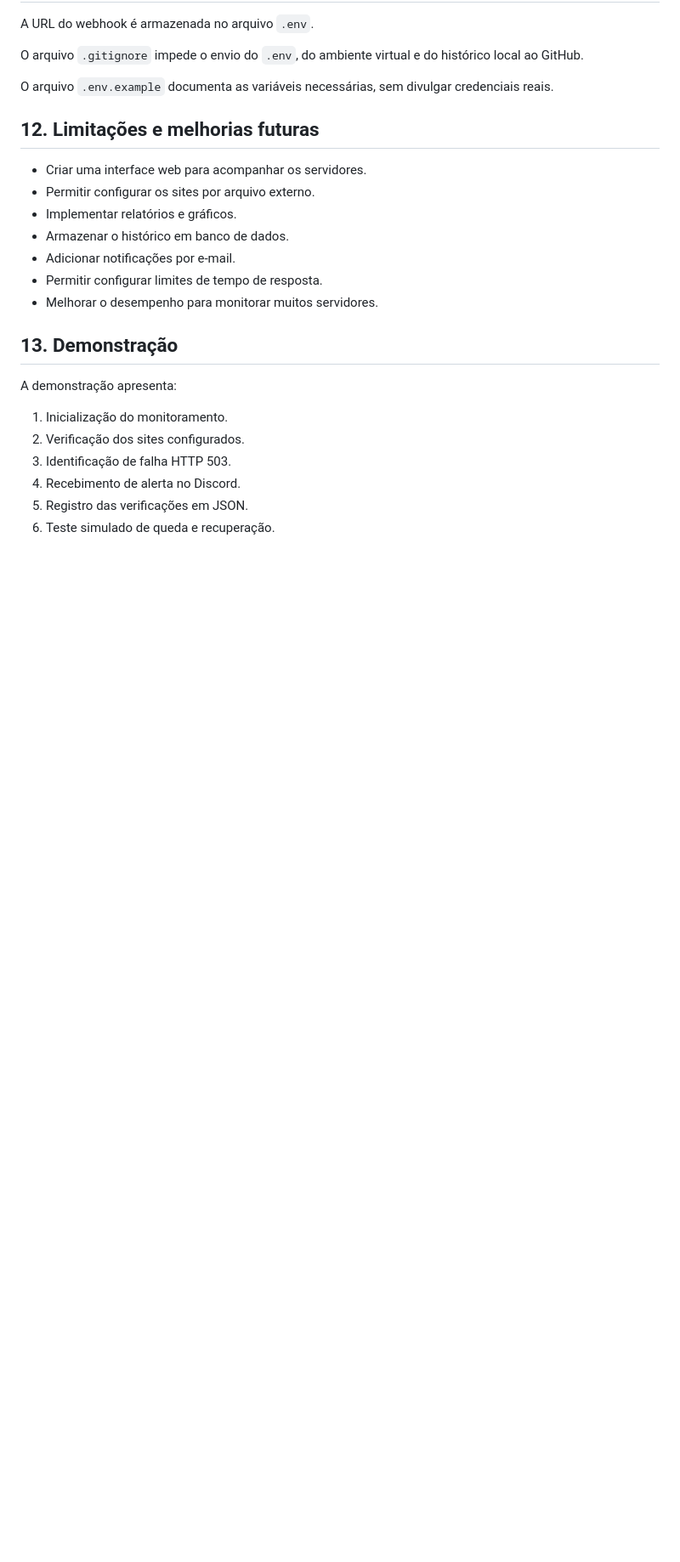
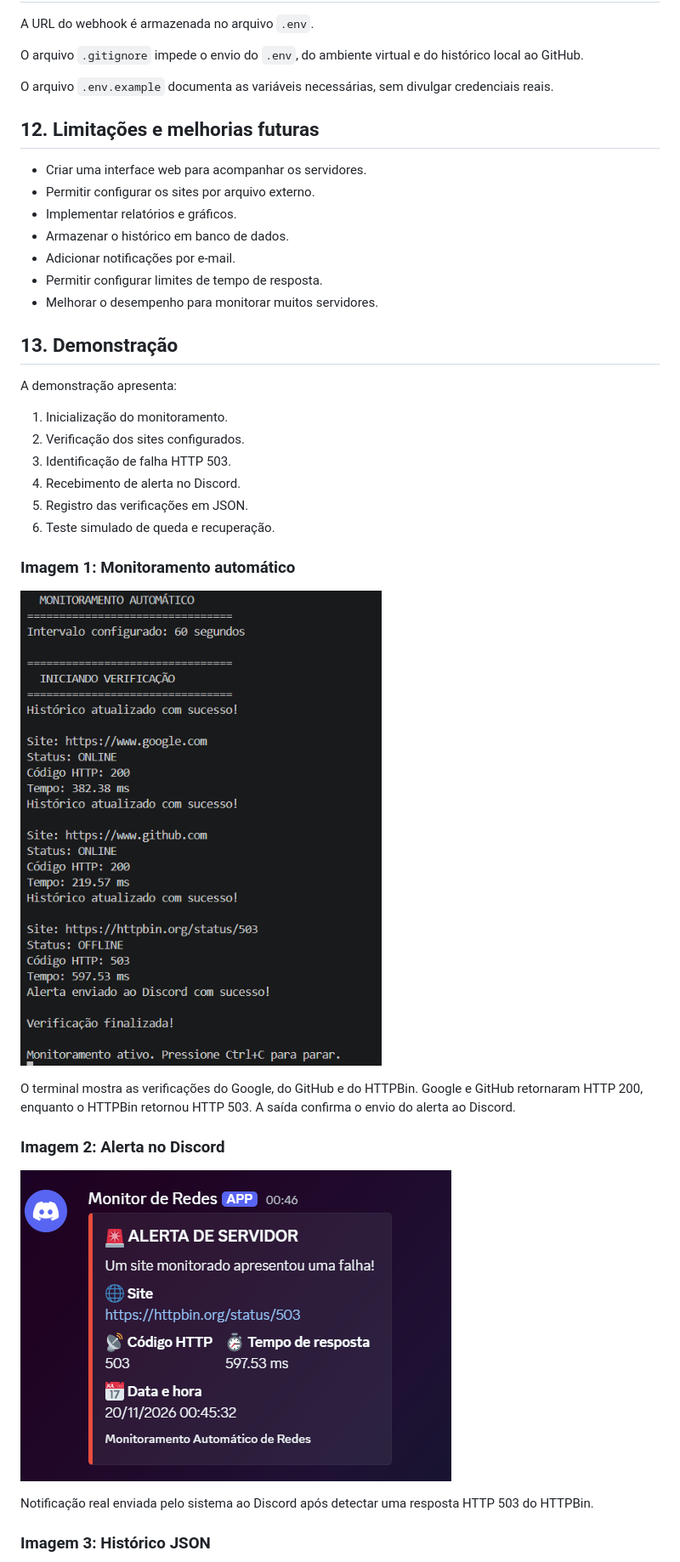
Before and after one commit to AnthonyTLOU7/monitoramento-redes, a Markdown page: README.md, the part around one of its changes. Shown at 85% size. Drawn GitHub-style; pictures changed too: docs/imagens/01-monitoramento-terminal.png (added), docs/imagens/02-alerta-discord.png (added); blank space fills up the shorter version.

```diff
--- a/README.md
+++ b/README.md
@@ -233,3 +233,18 @@ A demonstração apresenta:
 4. Recebimento de alerta no Discord.
 5. Registro das verificações em JSON.
 6. Teste simulado de queda e recuperação.
+
+### Imagem 1: Monitoramento automático
+
+![Terminal com Google e GitHub online, HTTPBin offline e envio do alerta confirmado](docs/imagens/01-monitoramento-terminal.png)
+
+O terminal mostra as verificações do Google, do GitHub e do HTTPBin. Google e GitHub retornaram HTTP 200, enquanto o HTTPBin retornou HTTP 503. A saída confirma o envio do alerta ao Discord.
+
+### Imagem 2: Alerta no Discord
+
+![Alerta no Discord com código HTTP 503 e tempo de resposta do HTTPBin](docs/imagens/02-alerta-discord.png)
+
+Notificação real enviada pelo sistema ao Discord após detectar uma resposta HTTP 503 do HTTPBin.
+
+### Imagem 3: Histórico JSON
+
```
Also changed, not shown: other parts of README.md (+9 -0 lines), docs/imagens/03-historico-json.png (added), docs/imagens/04-recuperacao-discord.png (added).
